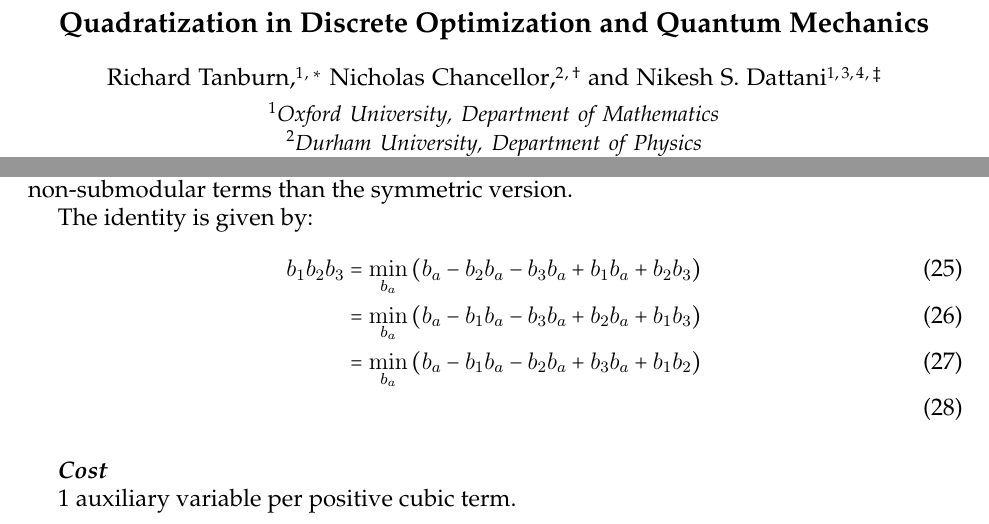
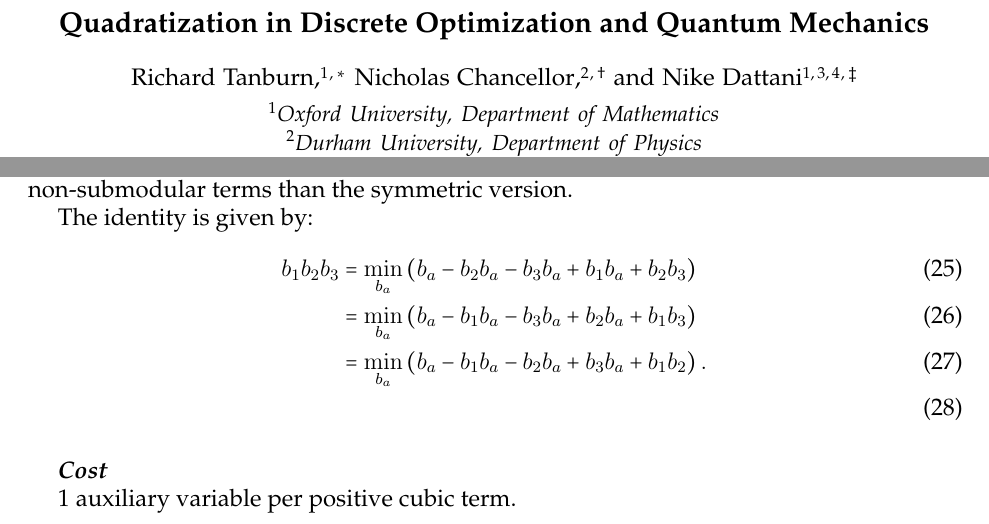
Before and after one commit to HPQC-LABS/Book_About_Quadratization, a LaTeX paper (k-local-review.tex): two parts of pages 1 and 10 of 38, joined at a grey line, cut so that both start at the same text. Compiled offline with pdfLaTeX.

```diff
--- a/k-local-review.tex
+++ b/k-local-review.tex
@@ -127,7 +127,7 @@
 %\email{jacob.biamonte@qubit.org}
 
 
-\author{Nikesh S.~Dattani}
+\author{Nike Dattani}
 \email{nik.dattani@gmail.com}
 \affiliation{Oxford University, Department of Mathematics}
 \affiliation{McMaster University, Department of Chemistry and Chemical Biology}
@@ -755,7 +755,7 @@
 \begin{align}
 b_{1}b_{2}b_{3}&= \min_{b_a} \left( b_a-b_{2}b_a-b_{3}b_a+b_{1}b_a+b_{2}b_{3} \right)\\
                &= \min_{b_a} \left( b_a-b_{1}b_a-b_{3}b_a+b_{2}b_a+b_{1}b_{3} \right)\\
-               &= \min_{b_a} \left( b_a-b_{1}b_a-b_{2}b_a+b_{3}b_a+b_{1}b_{2} \right)\\
+               &= \min_{b_a} \left( b_a-b_{1}b_a-b_{2}b_a+b_{3}b_a+b_{1}b_{2} \right).\\
 \end{align}
 
 \costsec
```
Also changed, not shown: k-local-review.pdf.
